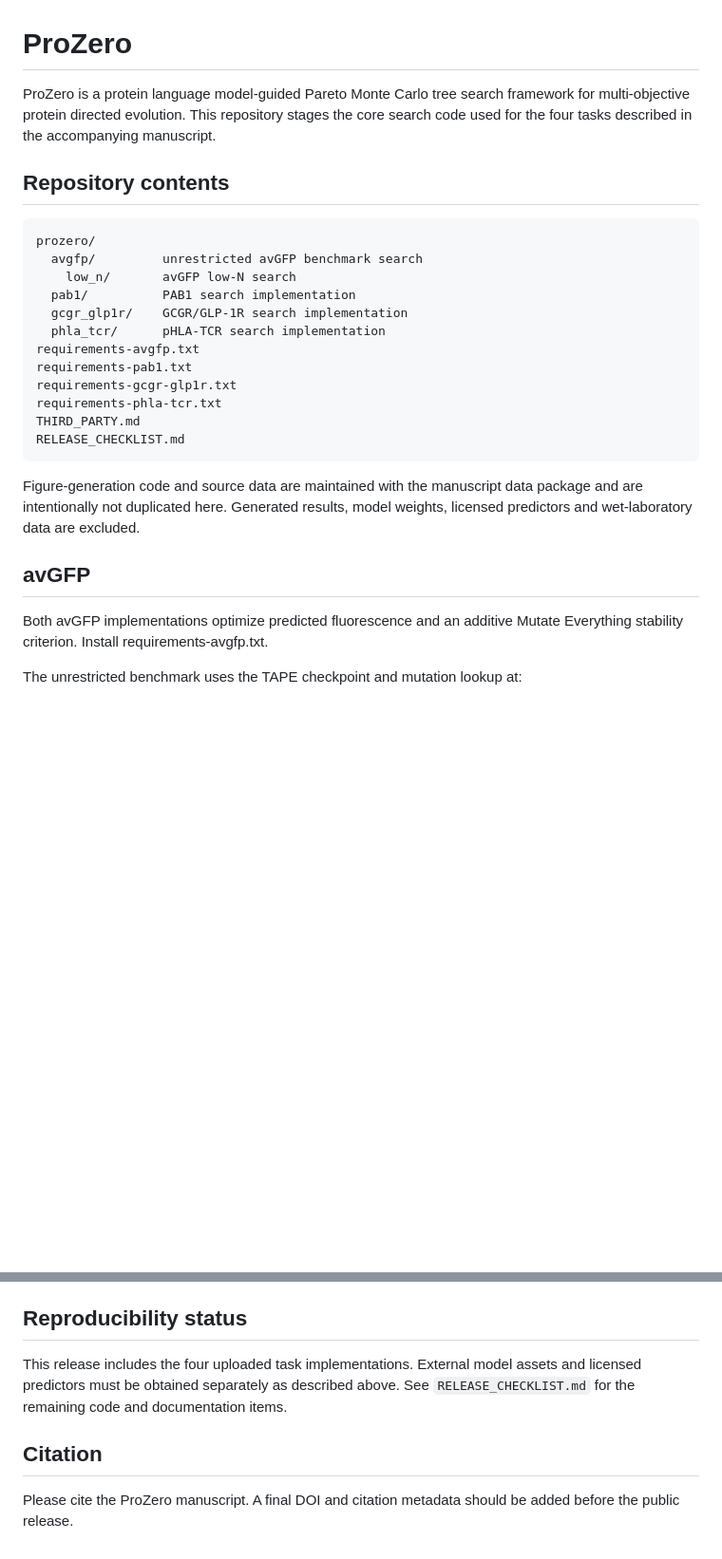
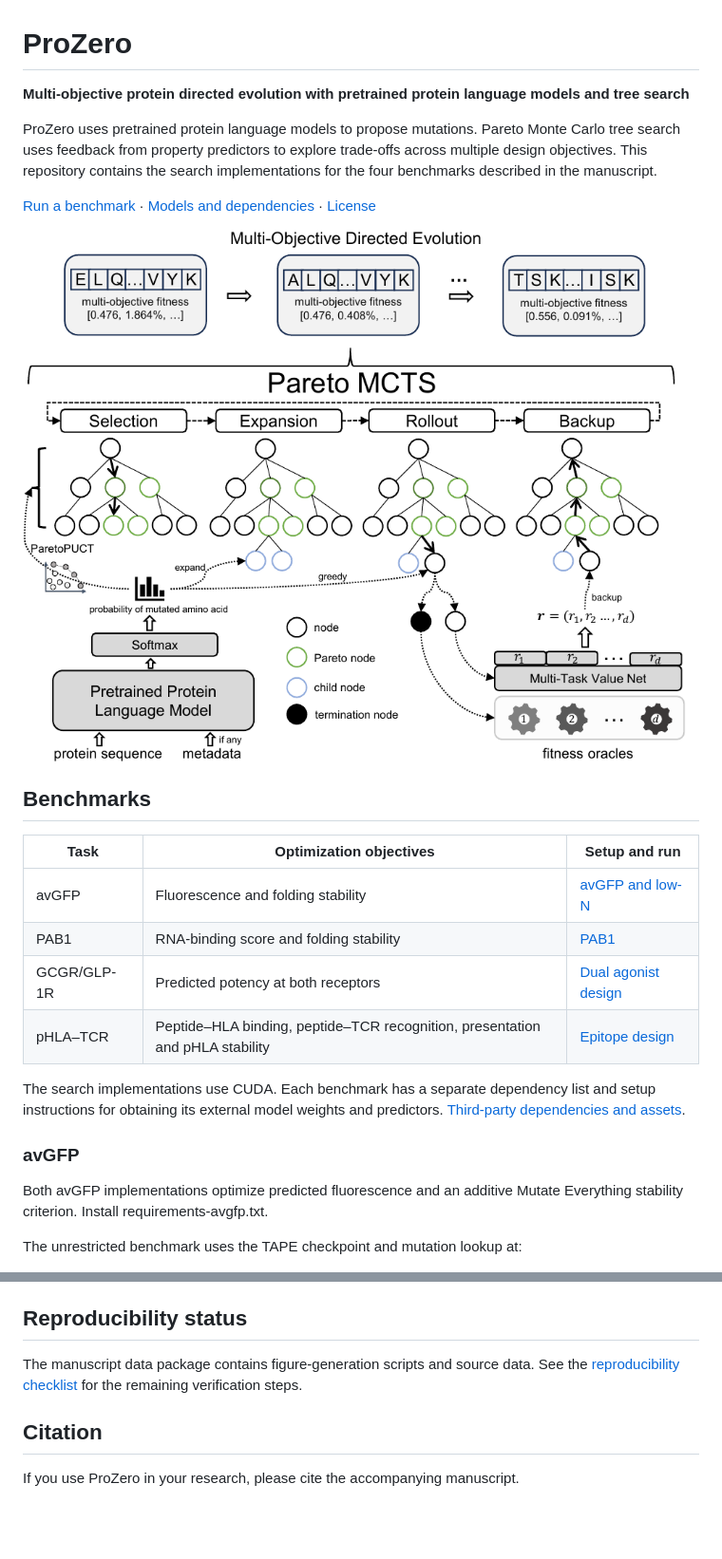
Before and after one commit to CNDOTA/ProZero, a Markdown page: README.md, 2 parts joined by grey strips. Shown at 95% size. Rendered like a GitHub page; pictures changed too: docs/prozero-framework.png (added); blank space fills up the shorter version.

Commit message:
Improve the ProZero repository homepage

````diff
--- a/README.md
+++ b/README.md
@@ -1,32 +1,30 @@
 # ProZero
 
-ProZero is a protein language model-guided Pareto Monte Carlo tree search
-framework for multi-objective protein directed evolution. This repository
-stages the core search code used for the four tasks described in the
-accompanying manuscript.
+**Multi-objective protein directed evolution with pretrained protein language models and tree search**
 
-## Repository contents
+ProZero uses pretrained protein language models to propose mutations. Pareto
+Monte Carlo tree search uses feedback from property predictors to explore
+trade-offs across multiple design objectives. This repository contains the
+search implementations for the four benchmarks described in the manuscript.
 
-```text
-prozero/
-  avgfp/         unrestricted avGFP benchmark search
-    low_n/       avGFP low-N search
-  pab1/          PAB1 search implementation
-  gcgr_glp1r/    GCGR/GLP-1R search implementation
-  phla_tcr/      pHLA-TCR search implementation
-requirements-avgfp.txt
-requirements-pab1.txt
-requirements-gcgr-glp1r.txt
-requirements-phla-tcr.txt
-THIRD_PARTY.md
-RELEASE_CHECKLIST.md
-```
+[Run a benchmark](#benchmarks) · [Models and dependencies](THIRD_PARTY.md) · [License](LICENSE)
 
-Figure-generation code and source data are maintained with the manuscript data
-package and are intentionally not duplicated here. Generated results, model
-weights, licensed predictors and wet-laboratory data are excluded.
+![ProZero workflow, showing how protein language model priors and property scores guide Pareto tree search](docs/prozero-framework.png)
 
-## avGFP
+## Benchmarks
+
+| Task | Optimization objectives | Setup and run |
+| --- | --- | --- |
+| avGFP | Fluorescence and folding stability | [avGFP and low-N](#avgfp) |
+| PAB1 | RNA-binding score and folding stability | [PAB1](#pab1) |
+| GCGR/GLP-1R | Predicted potency at both receptors | [Dual agonist design](#gcgrglp-1r) |
+| pHLA–TCR | Peptide–HLA binding, peptide–TCR recognition, presentation and pHLA stability | [Epitope design](#phla-tcr) |
+
+The search implementations use CUDA. Each benchmark has a separate dependency
+list and setup instructions for obtaining its external model weights and
+predictors. [Third-party dependencies and assets](THIRD_PARTY.md).
+
+### avGFP
 
 Both avGFP implementations optimize predicted fluorescence and an additive
 Mutate Everything stability criterion. Install requirements-avgfp.txt.
@@ -183,11 +181,10 @@ Use `--start-task` and `--end-task` to run a contiguous subset.
 
 ## Reproducibility status
 
-This release includes the four uploaded task implementations. External model
-assets and licensed predictors must be obtained separately as described above.
-See `RELEASE_CHECKLIST.md` for the remaining code and documentation items.
+The manuscript data package contains figure-generation scripts and source data.
+See the [reproducibility checklist](RELEASE_CHECKLIST.md) for the remaining
+verification steps.
 
 ## Citation
 
-Please cite the ProZero manuscript. A final DOI and citation metadata should be
-added before the public release.
+If you use ProZero in your research, please cite the accompanying manuscript.
````
Also changed, not shown: other parts of README.md (+3 -3 lines).
